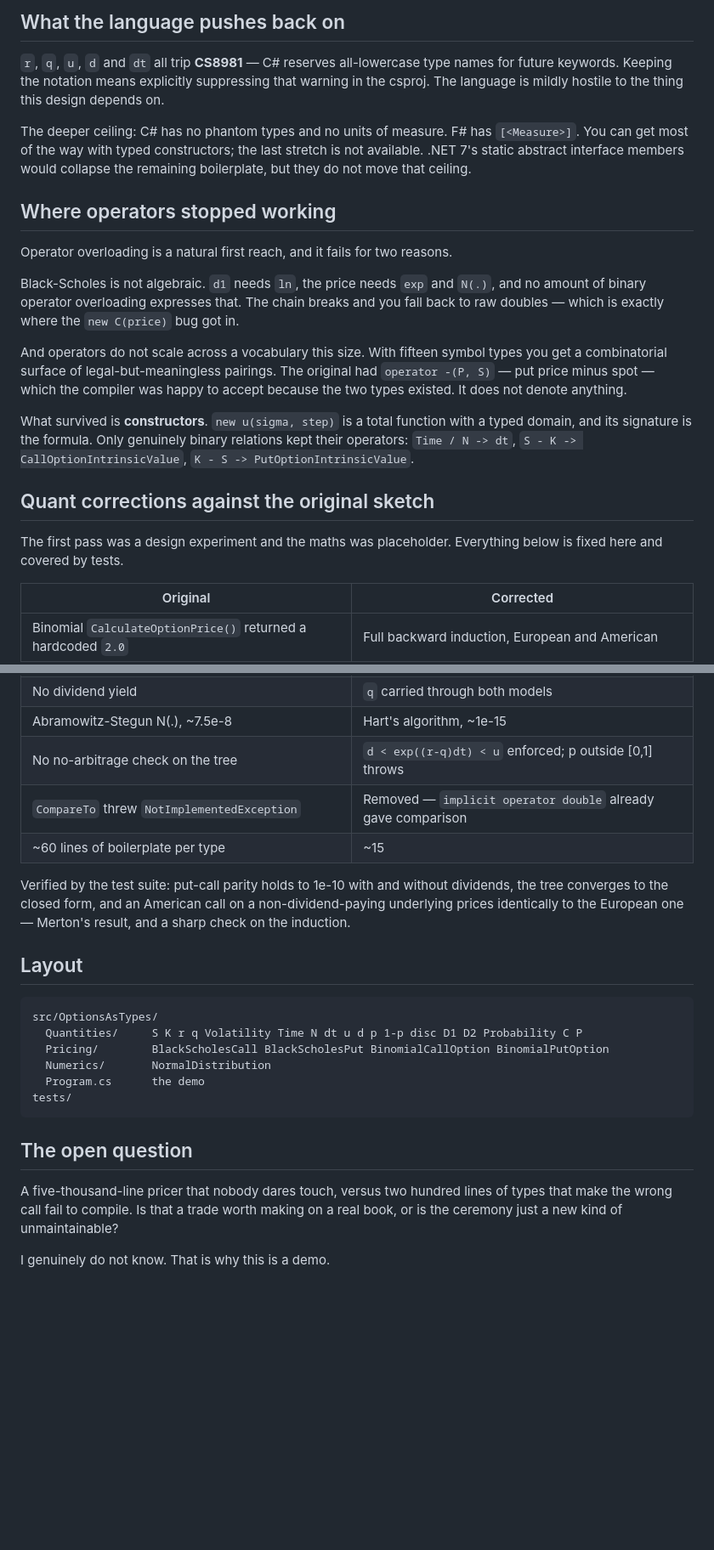
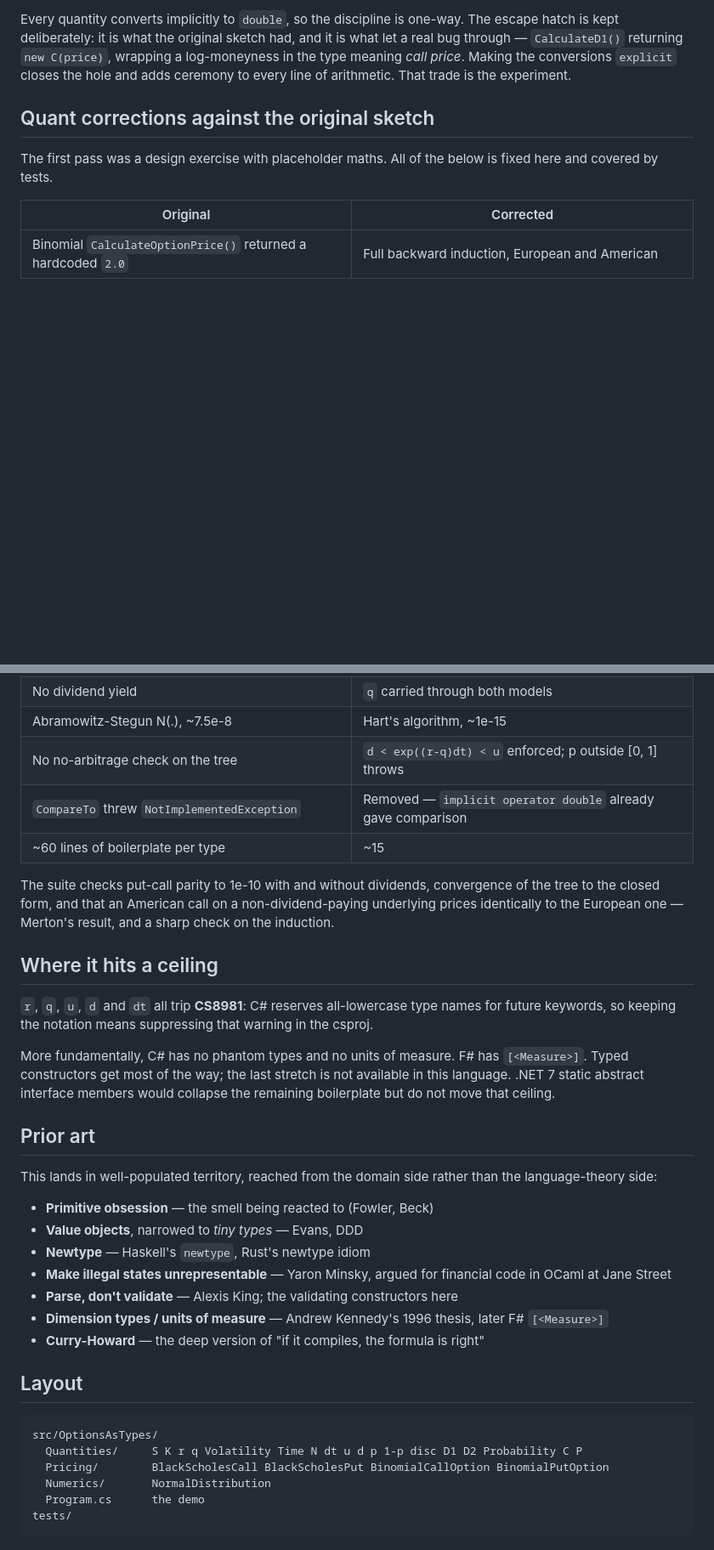
Before and after one commit to m-vaysman/options-as-types, a Markdown page: README.md, 2 parts joined by grey strips. Shown at 85% size. GitHub-like rendering; blank space fills up the shorter version.

````diff
--- a/README.md
+++ b/README.md
@@ -83,36 +58,13 @@ line of arithmetic. That trade is the experiment.
-## What the language pushes back on
-
-`r`, `q`, `u`, `d` and `dt` all trip **CS8981** — C# reserves all-lowercase type names
-for future keywords. Keeping the notation means explicitly suppressing that warning in
-the csproj. The language is mildly hostile to the thing this design depends on.
-
-The deeper ceiling: C# has no phantom types and no units of measure. F# has
-`[<Measure>]`. You can get most of the way with typed constructors; the last stretch is
-not available. .NET 7's static abstract interface members would collapse the remaining
-boilerplate, but they do not move that ceiling.
-
-## Where operators stopped working
-
-Operator overloading is a natural first reach, and it fails for two reasons.
-
-Black-Scholes is not algebraic. `d1` needs `ln`, the price needs `exp` and `N(.)`, and
-no amount of binary operator overloading expresses that. The chain breaks and you fall
-back to raw doubles — which is exactly where the `new C(price)` bug got in.
-
-And operators do not scale across a vocabulary this size. With fifteen symbol types you
-get a combinatorial surface of legal-but-meaningless pairings. The original had
-`operator -(P, S)` — put price minus spot — which the compiler was happy to accept
-because the two types existed. It does not denote anything.
-
-What survived is **constructors**. `new u(sigma, step)` is a total function with a typed
-domain, and its signature is the formula. Only genuinely binary relations kept their
-operators: `Time / N -> dt`, `S - K -> CallOptionIntrinsicValue`,
-`K - S -> PutOptionIntrinsicValue`.
+Every quantity converts implicitly to `double`, so the discipline is one-way. The escape
+hatch is kept deliberately: it is what the original sketch had, and it is what let a real
+bug through — `CalculateD1()` returning `new C(price)`, wrapping a log-moneyness in the
+type meaning *call price*. Making the conversions `explicit` closes the hole and adds
+ceremony to every line of arithmetic. That trade is the experiment.
 
 ## Quant corrections against the original sketch
 
-The first pass was a design experiment and the maths was placeholder. Everything below
-is fixed here and covered by tests.
+The first pass was a design exercise with placeholder maths. All of the below is fixed
+here and covered by tests.
 
 | Original | Corrected |
 |---|---|
@@ -125,14 +77,37 @@ is fixed here and covered by tests.
 | Negative rates threw | Permitted — EUR, JPY and CHF have all traded below zero |
 | No dividend yield | `q` carried through both models |
 | Abramowitz-Stegun N(.), ~7.5e-8 | Hart's algorithm, ~1e-15 |
-| No no-arbitrage check on the tree | `d < exp((r-q)dt) < u` enforced; p outside [0,1] throws |
+| No no-arbitrage check on the tree | `d < exp((r-q)dt) < u` enforced; p outside [0, 1] throws |
 | `CompareTo` threw `NotImplementedException` | Removed — `implicit operator double` already gave comparison |
 | ~60 lines of boilerplate per type | ~15 |
 
-Verified by the test suite: put-call parity holds to 1e-10 with and without dividends,
-the tree converges to the closed form, and an American call on a non-dividend-paying
-underlying prices identically to the European one — Merton's result, and a sharp check
-on the induction.
+The suite checks put-call parity to 1e-10 with and without dividends, convergence of the
+tree to the closed form, and that an American call on a non-dividend-paying underlying
+prices identically to the European one — Merton's result, and a sharp check on the
+induction.
+
+## Where it hits a ceiling
+
+`r`, `q`, `u`, `d` and `dt` all trip **CS8981**: C# reserves all-lowercase type names for
+future keywords, so keeping the notation means suppressing that warning in the csproj.
+
+More fundamentally, C# has no phantom types and no units of measure. F# has `[<Measure>]`.
+Typed constructors get most of the way; the last stretch is not available in this language.
+.NET 7 static abstract interface members would collapse the remaining boilerplate but do
+not move that ceiling.
+
+## Prior art
+
+This lands in well-populated territory, reached from the domain side rather than the
+language-theory side:
+
+- **Primitive obsession** — the smell being reacted to (Fowler, Beck)
+- **Value objects**, narrowed to *tiny types* — Evans, DDD
+- **Newtype** — Haskell's `newtype`, Rust's newtype idiom
+- **Make illegal states unrepresentable** — Yaron Minsky, argued for financial code in OCaml at Jane Street
+- **Parse, don't validate** — Alexis King; the validating constructors here
+- **Dimension types / units of measure** — Andrew Kennedy's 1996 thesis, later F# `[<Measure>]`
+- **Curry-Howard** — the deep version of "if it compiles, the formula is right"
 
 ## Layout
 
@@ -144,11 +119,3 @@ src/OptionsAsTypes/
   Program.cs      the demo
 tests/
 ```
-
-## The open question
-
-A five-thousand-line pricer that nobody dares touch, versus two hundred lines of types
-that make the wrong call fail to compile. Is that a trade worth making on a real book,
-or is the ceremony just a new kind of unmaintainable?
-
-I genuinely do not know. That is why this is a demo.
````
Also changed, not shown: other parts of README.md (+12 -37 lines).
